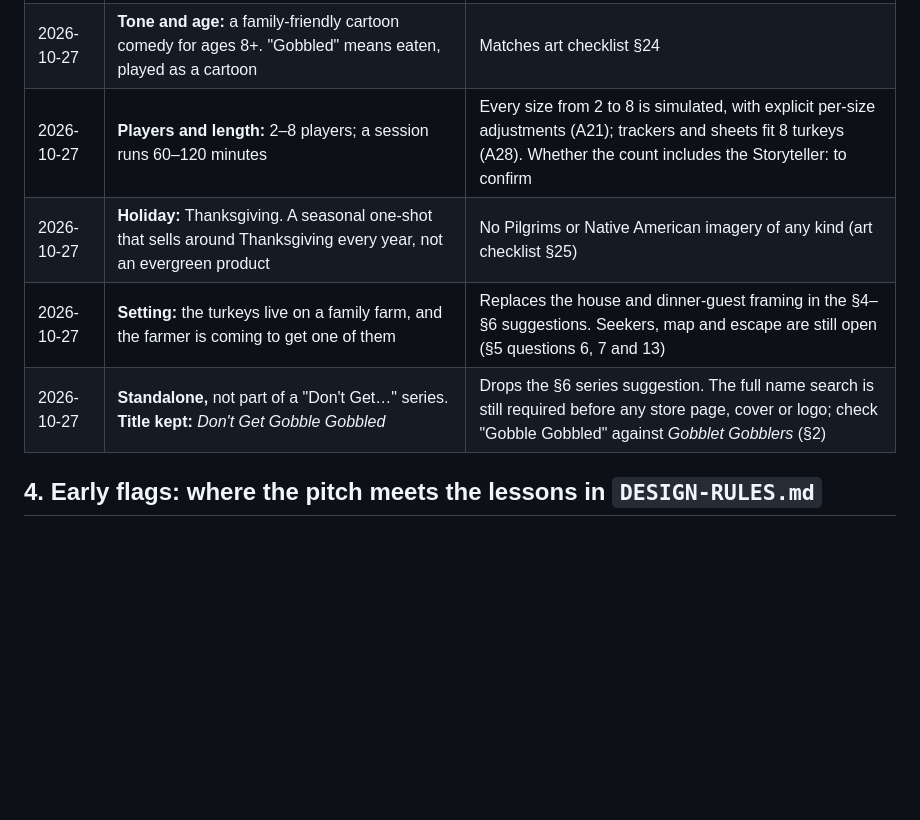
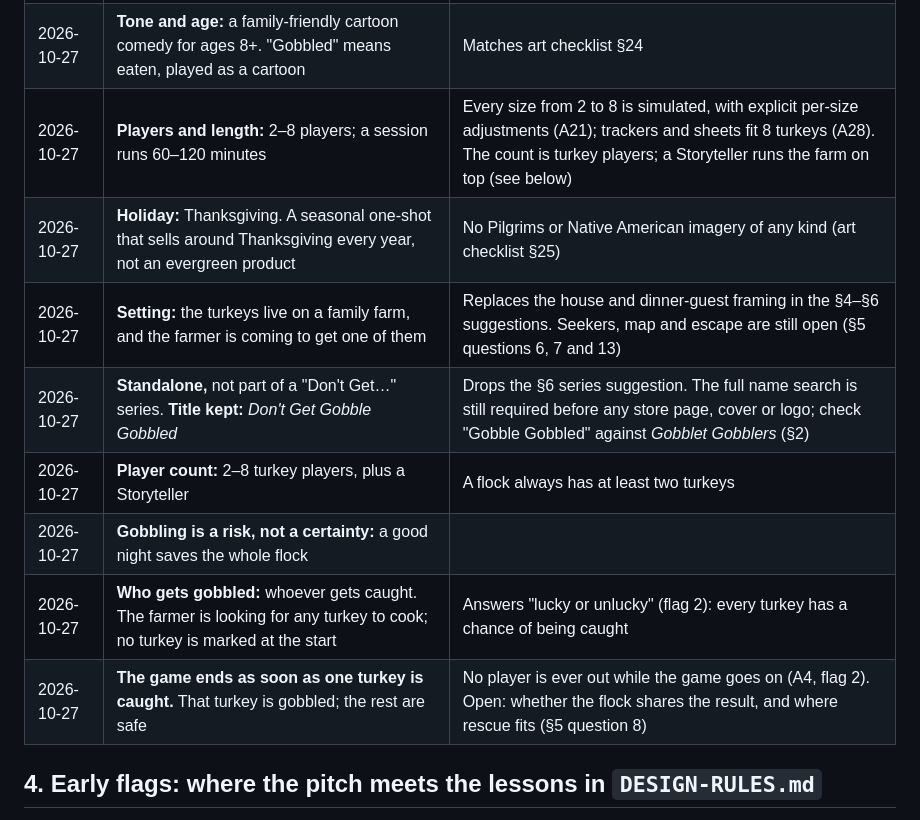
Before and after one commit to PainHog/GobblinGlobbin, a Markdown page: docs/DESIGN.md, the part around the change. Rendered like a GitHub page; blank space fills up the shorter version.

Commit message:
Design log: Storyteller plus 2-8 turkeys, gobbling as a risk, first catch ends the game

```diff
--- a/docs/DESIGN.md
+++ b/docs/DESIGN.md
@@ -35,10 +35,14 @@ This is a living document. **§1 Pitch** is Richard's own. **§3 Decisions** lis
 |---|---|---|
 | 2026-10-26 | Premise as in the pitch: turkeys hiding and escaping on dinner night, the gobble urge, one turkey gets gobbled, no turkey left behind | Title is a working title (§2) |
 | 2026-10-27 | **Tone and age:** a family-friendly cartoon comedy for ages 8+. "Gobbled" means eaten, played as a cartoon | Matches art checklist §24 |
-| 2026-10-27 | **Players and length:** 2–8 players; a session runs 60–120 minutes | Every size from 2 to 8 is simulated, with explicit per-size adjustments (A21); trackers and sheets fit 8 turkeys (A28). Whether the count includes the Storyteller: to confirm |
+| 2026-10-27 | **Players and length:** 2–8 players; a session runs 60–120 minutes | Every size from 2 to 8 is simulated, with explicit per-size adjustments (A21); trackers and sheets fit 8 turkeys (A28). The count is turkey players; a Storyteller runs the farm on top (see below) |
 | 2026-10-27 | **Holiday:** Thanksgiving. A seasonal one-shot that sells around Thanksgiving every year, not an evergreen product | No Pilgrims or Native American imagery of any kind (art checklist §25) |
 | 2026-10-27 | **Setting:** the turkeys live on a family farm, and the farmer is coming to get one of them | Replaces the house and dinner-guest framing in the §4–§6 suggestions. Seekers, map and escape are still open (§5 questions 6, 7 and 13) |
 | 2026-10-27 | **Standalone,** not part of a "Don't Get…" series. **Title kept:** *Don't Get Gobble Gobbled* | Drops the §6 series suggestion. The full name search is still required before any store page, cover or logo; check "Gobble Gobbled" against *Gobblet Gobblers* (§2) |
+| 2026-10-27 | **Player count:** 2–8 turkey players, plus a Storyteller | A flock always has at least two turkeys |
+| 2026-10-27 | **Gobbling is a risk, not a certainty:** a good night saves the whole flock | |
+| 2026-10-27 | **Who gets gobbled:** whoever gets caught. The farmer is looking for any turkey to cook; no turkey is marked at the start | Answers "lucky or unlucky" (flag 2): every turkey has a chance of being caught |
+| 2026-10-27 | **The game ends as soon as one turkey is caught.** That turkey is gobbled; the rest are safe | No player is ever out while the game goes on (A4, flag 2). Open: whether the flock shares the result, and where rescue fits (§5 question 8) |
 
 ## 4. Early flags: where the pitch meets the lessons in `DESIGN-RULES.md`
 These aren't decisions. They're the first things to settle, because each one has already caused trouble in an earlier game.
```
